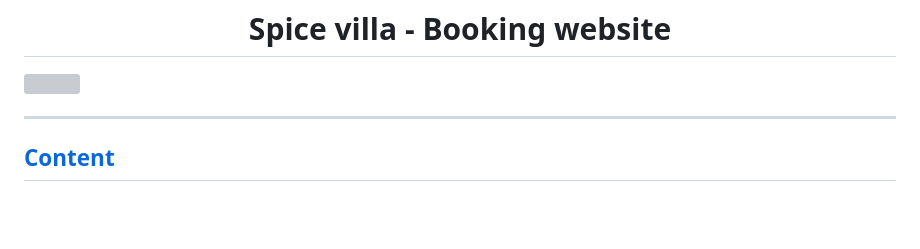
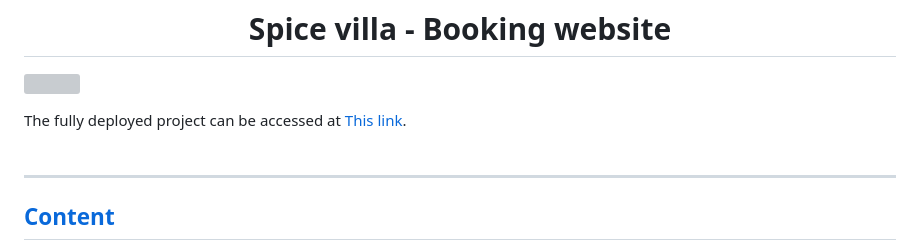
Before and after one commit to Dhvani-intwala/spice-villa, a Markdown page: README.md, the part around the change. Drawn GitHub-style; blank space fills up the shorter version; grey boxes are pictures that could not be loaded.

Commit message:
Add a deployed link in reame

```diff
--- a/README.md
+++ b/README.md
@@ -1,6 +1,8 @@
 <h1 align="center"> Spice villa - Booking website</h1>
 
 <img src="static/images/readme-img/home-page.png" ><br>
+
+The fully deployed project can be accessed at [This link](https://spice-villa-c8a666e63481.herokuapp.com/).<br><br>
 
 ---
 
```
